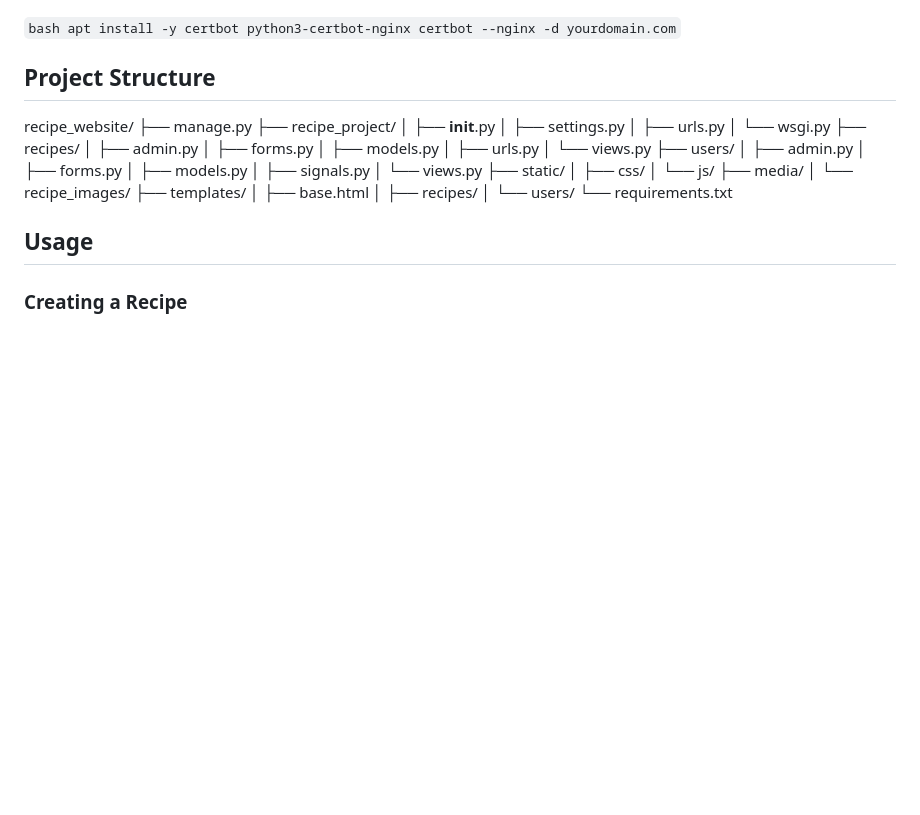
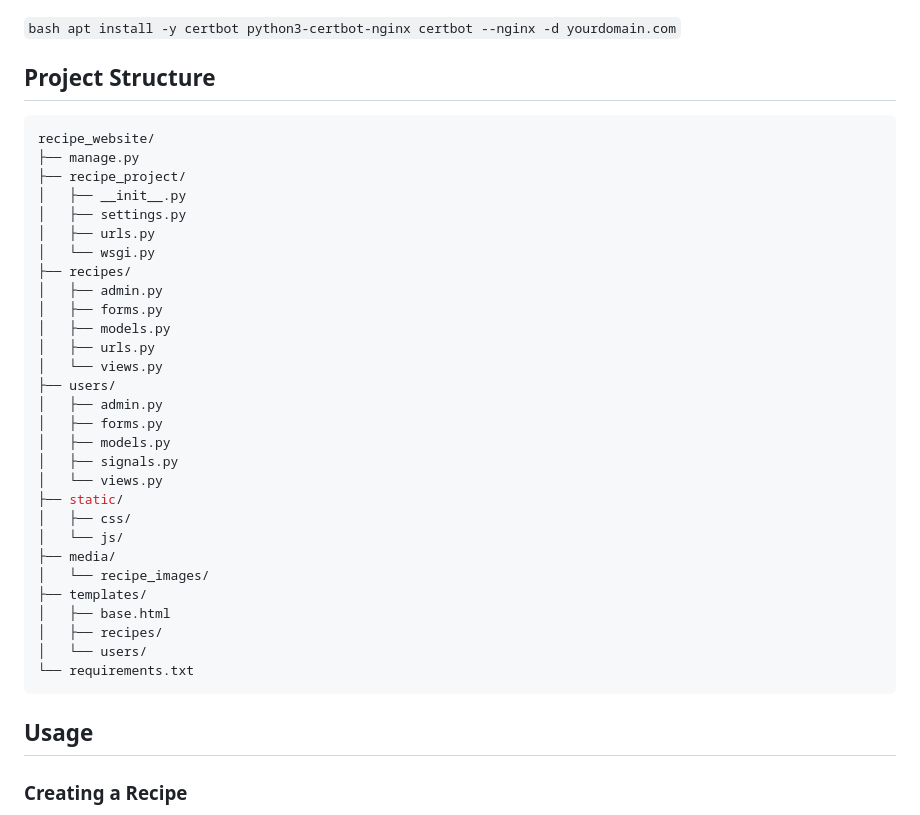
Before and after one commit to blairmunk/recipe-website, a Markdown page: README.md, the part around the change. Drawn GitHub-style; blank space fills up the shorter version.

````diff
--- a/README.md
+++ b/README.md
@@ -72,7 +72,7 @@ For production deployment on Ubuntu, follow these steps:
 `bash apt install -y certbot python3-certbot-nginx certbot --nginx -d yourdomain.com`
 
 ## Project Structure
-
+``` bash
 recipe_website/
 ├── manage.py
 ├── recipe_project/
@@ -102,6 +102,7 @@ recipe_website/
 │   ├── recipes/
 │   └── users/
 └── requirements.txt
+```
 
 ## Usage
 
````
